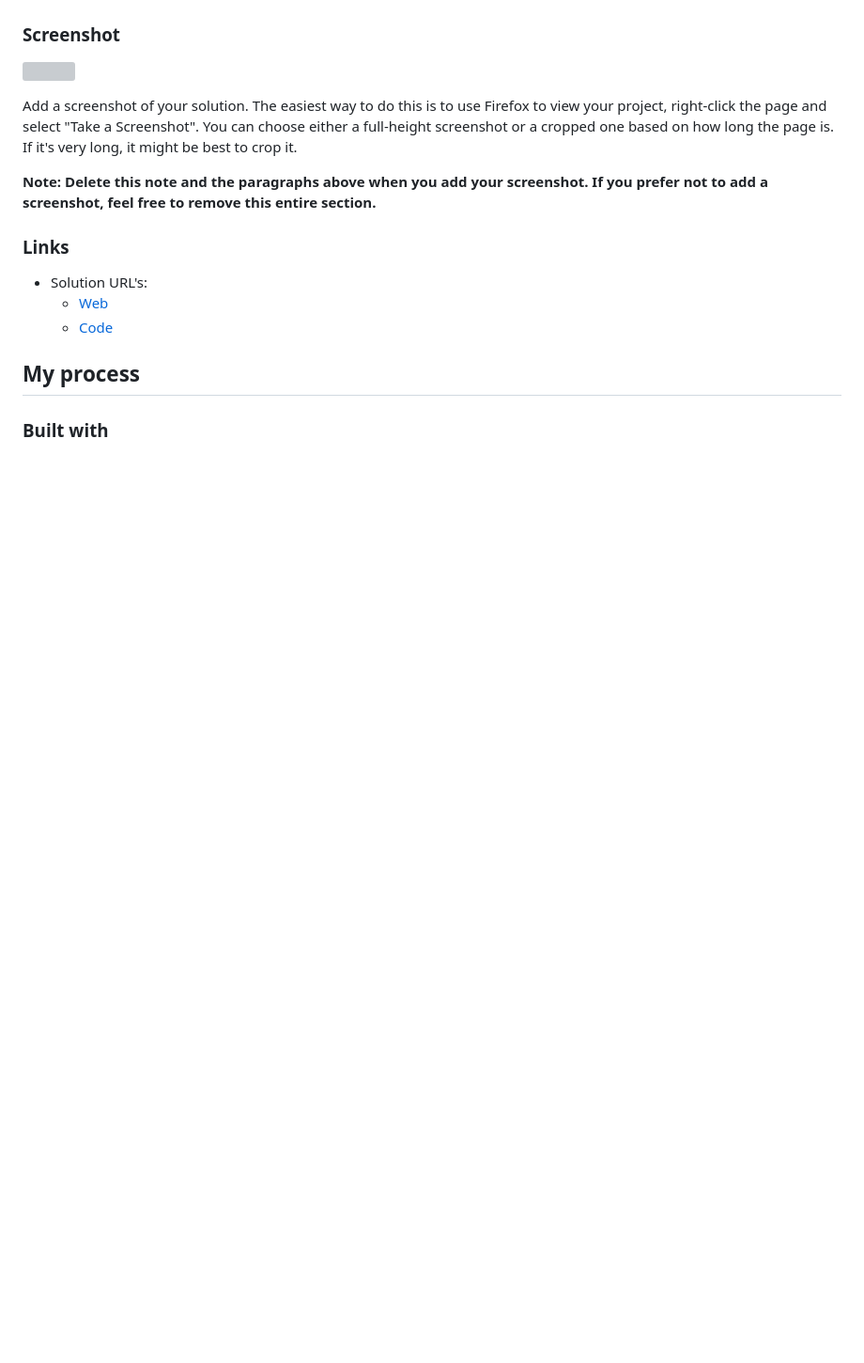
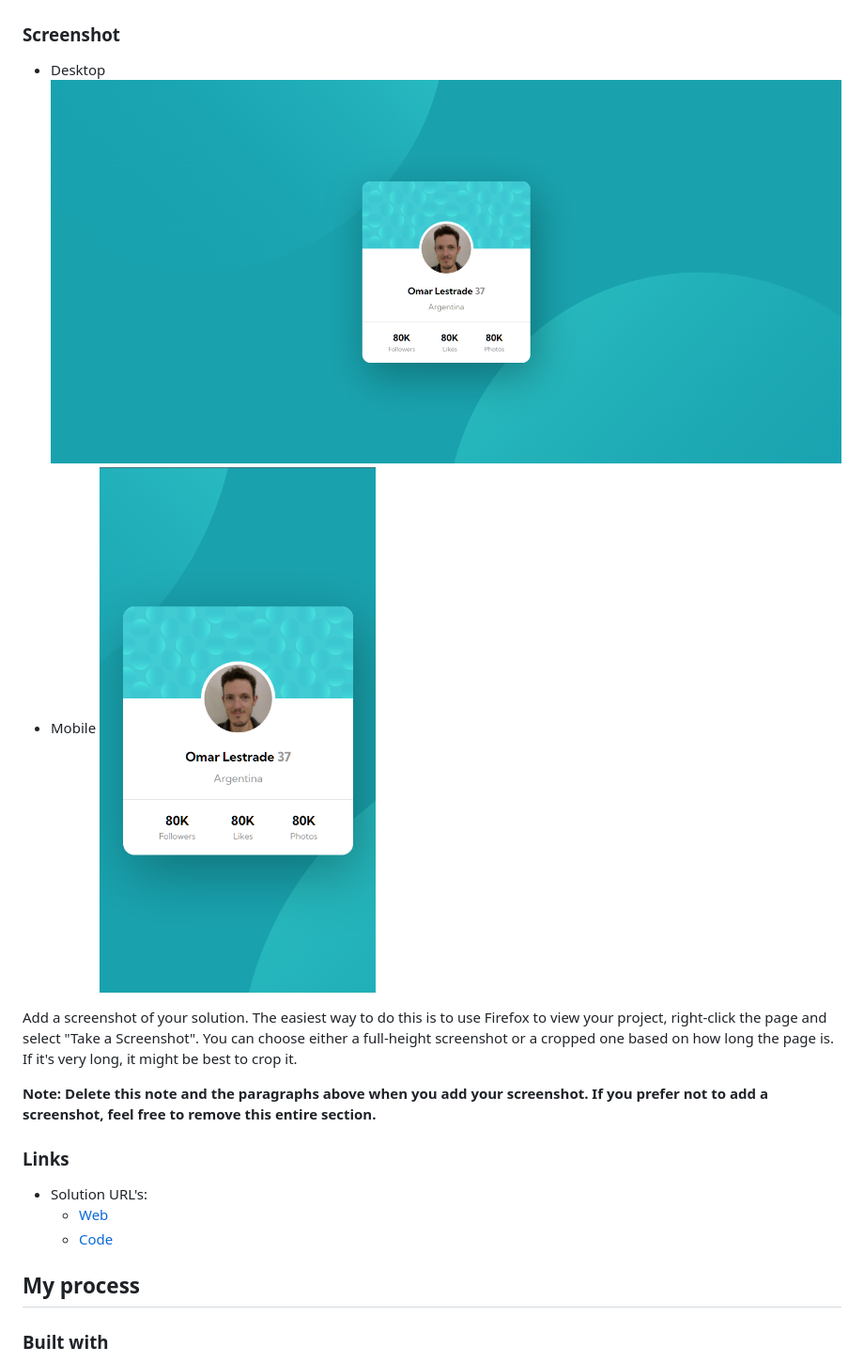
Before and after one commit to Lestradez/Profile-Card-Component, a Markdown page: README.md, the part around the change. Shown: that part at 94% size. Rendered like a GitHub page; pictures changed too: images/desktop-screenshot.png (added), images/mobile-screenshot.png (added); blank space fills up the shorter version; grey boxes are pictures that could not be loaded.

Commit message:
Add my screenshots

```diff
--- a/README.md
+++ b/README.md
@@ -28,7 +28,10 @@ This is a solution to the [Profile card component challenge on Frontend Mentor](
 
 ### Screenshot
 
-![](./design/desktop-screenshot.jpg)
+- Desktop
+![](./images/desktop-screenshot.png)
+- Mobile
+![](./images/mobile-screenshot.png)
 
 Add a screenshot of your solution. The easiest way to do this is to use Firefox to view your project, right-click the page and select "Take a Screenshot". You can choose either a full-height screenshot or a cropped one based on how long the page is. If it's very long, it might be best to crop it.
 
```
